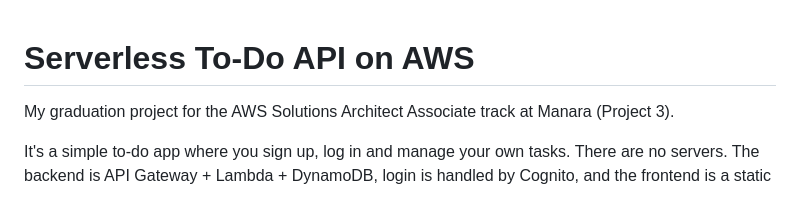
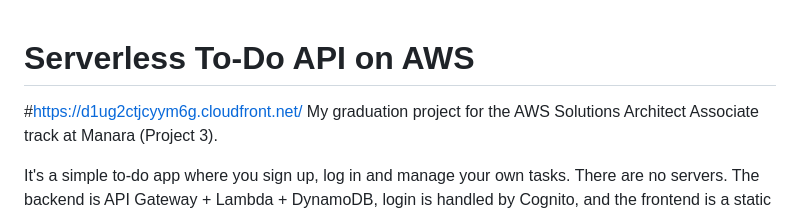
Before and after one commit to shehatacs2019102/Serverless-API-Cognito, a Markdown page: README.md, the part around the change. GitHub-like rendering.

Commit message:
Update README with project URL
Added project URL to the README file.

```diff
--- a/README.md
+++ b/README.md
@@ -1,5 +1,5 @@
 # Serverless To-Do API on AWS
-
+#https://d1ug2ctjcyym6g.cloudfront.net/
 My graduation project for the AWS Solutions Architect Associate track at Manara (Project 3).
 
 It's a simple to-do app where you sign up, log in and manage your own tasks. There are no servers. The backend is API Gateway + Lambda + DynamoDB, login is handled by Cognito, and the frontend is a static page on S3 served through CloudFront.
```
